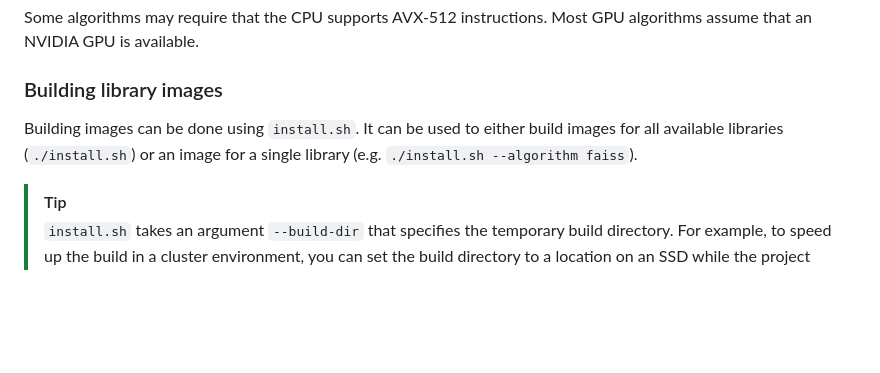
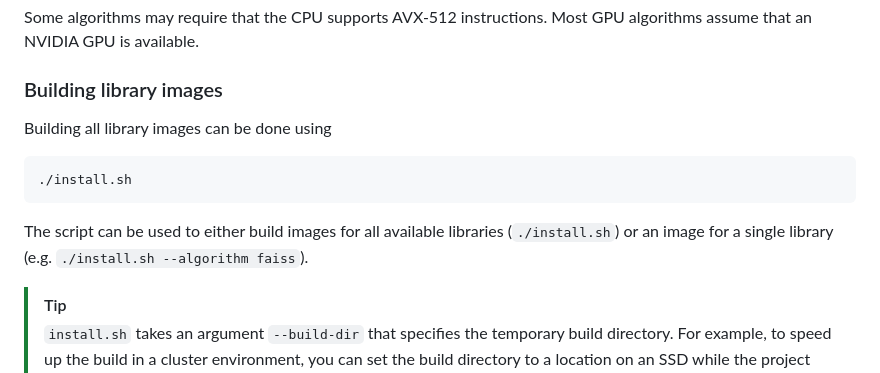
Before and after one commit to vector-index-bench/vibe, a Markdown page: README.md, the part around the change printed below. GitHub-like rendering; blank space fills up the shorter version.

````diff
--- a/README.md
+++ b/README.md
@@ -87,7 +87,12 @@ Some algorithms may require that the CPU supports AVX-512 instructions. Most GPU
 
 ### Building library images
 
-Building images can be done using `install.sh`. It can be used to either build images for all available libraries (`./install.sh`) or an image for a single library (e.g. `./install.sh --algorithm faiss`).
+Building all library images can be done using
+```sh
+./install.sh
+```
+
+The script can be used to either build images for all available libraries (`./install.sh`) or an image for a single library (e.g. `./install.sh --algorithm faiss`).
 
 > [!TIP]
 > `install.sh` takes an argument `--build-dir` that specifies the temporary build directory. For example, to speed up the build in a cluster environment, you can set the build directory to a location on an SSD while the project files are on a slower storage medium.
````
Also changed, not shown: other parts of README.md (+1 -1 lines).
